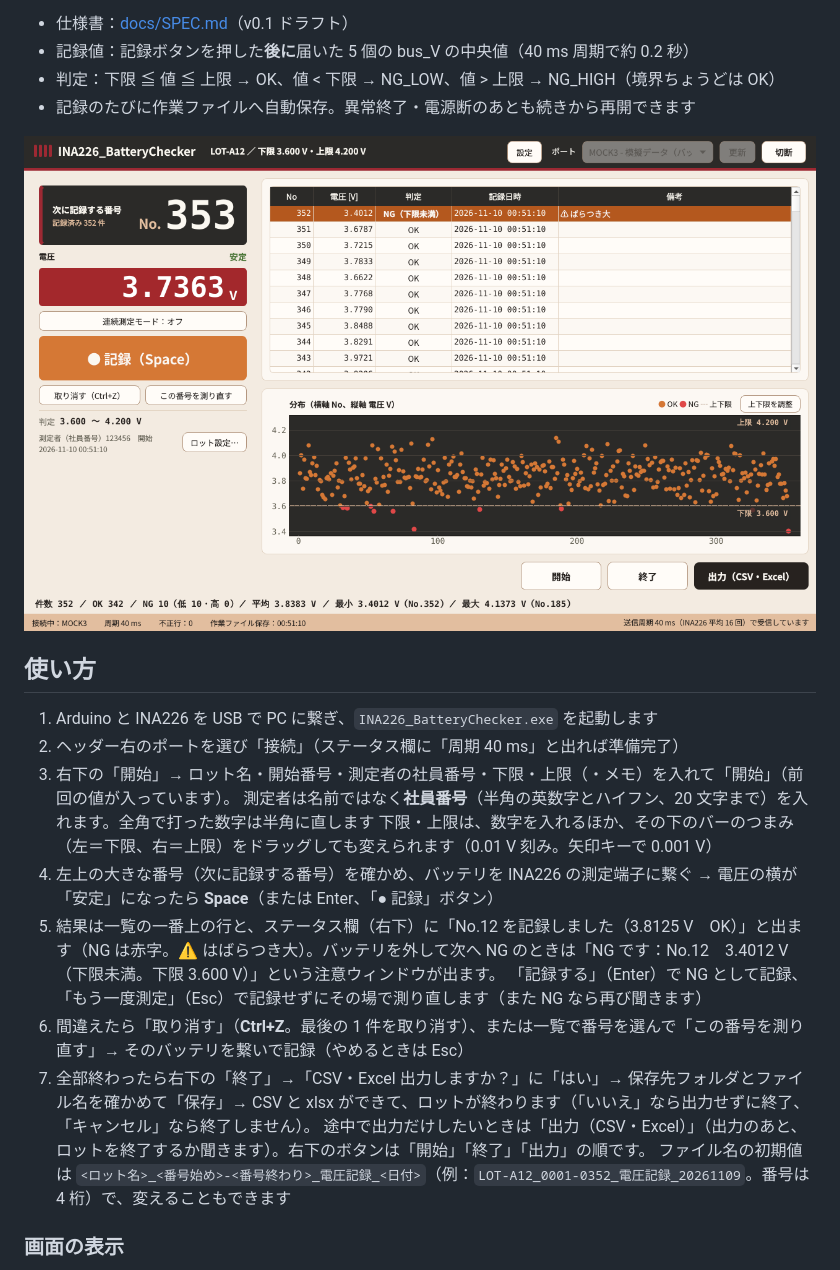
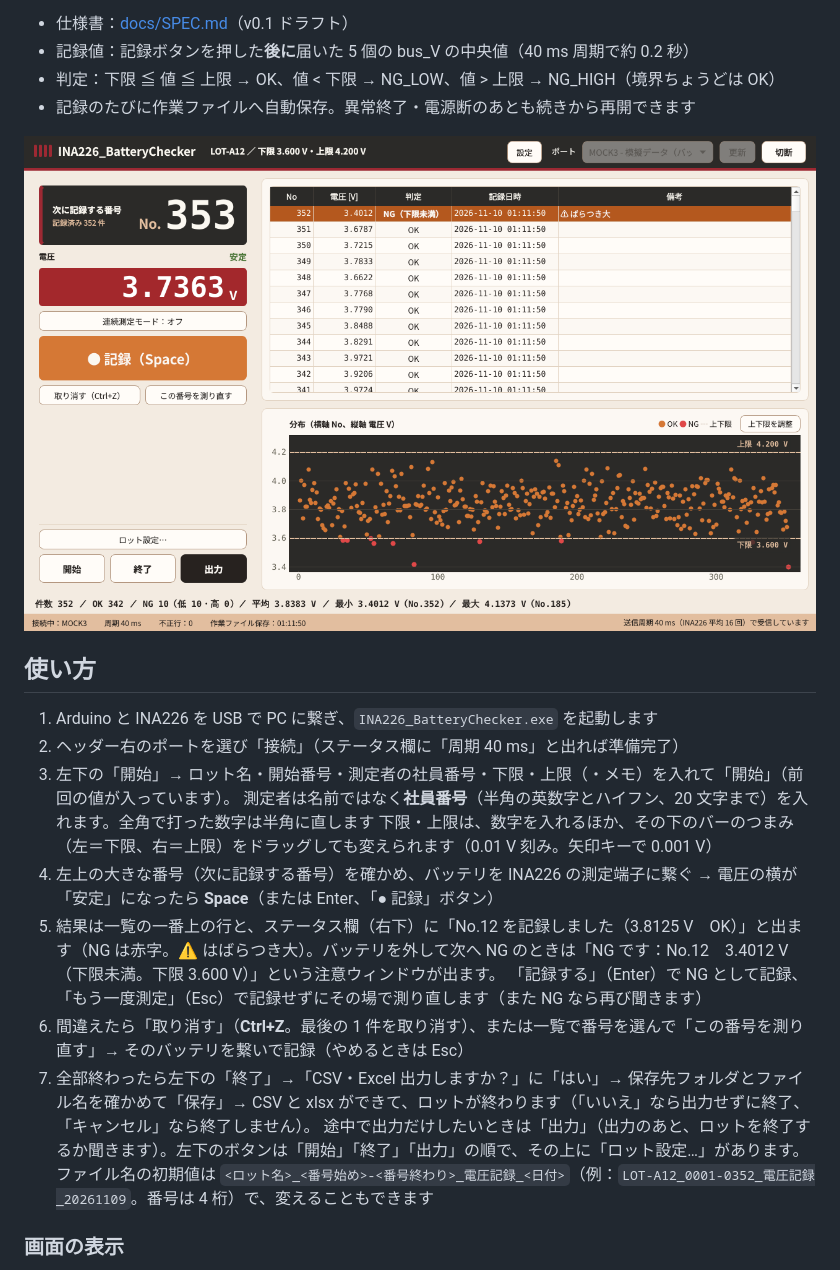
Before and after one commit to FukuiJun/Voltage_Checker_INA226, a Markdown page: README.md, the part around the change. Rendered like a GitHub page; pictures changed too: docs/screenshot.png.

```diff
--- a/README.md
+++ b/README.md
@@ -14,7 +14,7 @@
 
 1. Arduino と INA226 を USB で PC に繋ぎ、`INA226_BatteryChecker.exe` を起動します
 2. ヘッダー右のポートを選び「接続」（ステータス欄に「周期 40 ms」と出れば準備完了）
-3. 右下の「開始」→ ロット名・開始番号・測定者の社員番号・下限・上限（・メモ）を入れて「開始」（前回の値が入っています）。
+3. 左下の「開始」→ ロット名・開始番号・測定者の社員番号・下限・上限（・メモ）を入れて「開始」（前回の値が入っています）。
    測定者は名前ではなく**社員番号**（半角の英数字とハイフン、20 文字まで）を入れます。全角で打った数字は半角に直します
    下限・上限は、数字を入れるほか、その下のバーのつまみ（左＝下限、右＝上限）をドラッグしても変えられます（0.01 V 刻み。矢印キーで 0.001 V）
 4. 左上の大きな番号（次に記録する番号）を確かめ、バッテリを INA226 の測定端子に繋ぐ → 電圧の横が「安定」になったら **Space**（または Enter、「● 記録」ボタン）
@@ -22,8 +22,8 @@
    NG のときは「NG です：No.12　3.4012 V（下限未満。下限 3.600 V）」という注意ウィンドウが出ます。
    「記録する」（Enter）で NG として記録、「もう一度測定」（Esc）で記録せずにその場で測り直します（また NG なら再び聞きます）
 6. 間違えたら「取り消す」（**Ctrl+Z**。最後の 1 件を取り消す）、または一覧で番号を選んで「この番号を測り直す」→ そのバッテリを繋いで記録（やめるときは Esc）
-7. 全部終わったら右下の「終了」→「CSV・Excel 出力しますか？」に「はい」→ 保存先フォルダとファイル名を確かめて「保存」→ CSV と xlsx ができて、ロットが終わります（「いいえ」なら出力せずに終了、「キャンセル」なら終了しません）。
-   途中で出力だけしたいときは「出力（CSV・Excel）」（出力のあと、ロットを終了するか聞きます）。右下のボタンは「開始」「終了」「出力」の順です。
+7. 全部終わったら左下の「終了」→「CSV・Excel 出力しますか？」に「はい」→ 保存先フォルダとファイル名を確かめて「保存」→ CSV と xlsx ができて、ロットが終わります（「いいえ」なら出力せずに終了、「キャンセル」なら終了しません）。
+   途中で出力だけしたいときは「出力」（出力のあと、ロットを終了するか聞きます）。左下のボタンは「開始」「終了」「出力」の順で、その上に「ロット設定…」があります。
    ファイル名の初期値は `<ロット名>_<番号始め>-<番号終わり>_電圧記録_<日付>`（例：`LOT-A12_0001-0352_電圧記録_20261109`。番号は 4 桁）で、変えることもできます
 
 ### 画面の表示
```
Also changed, not shown: 4 other files.
